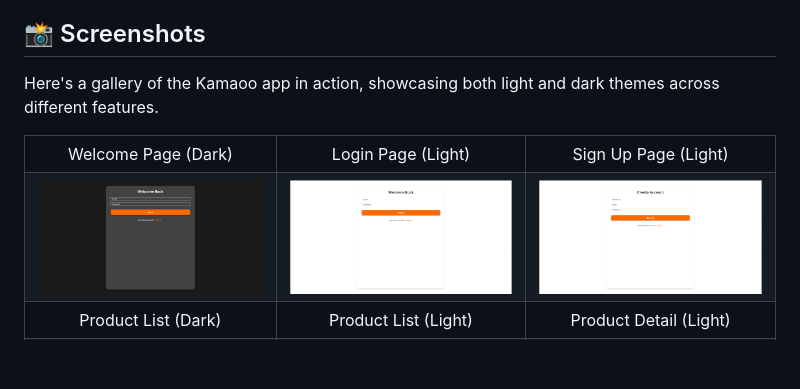
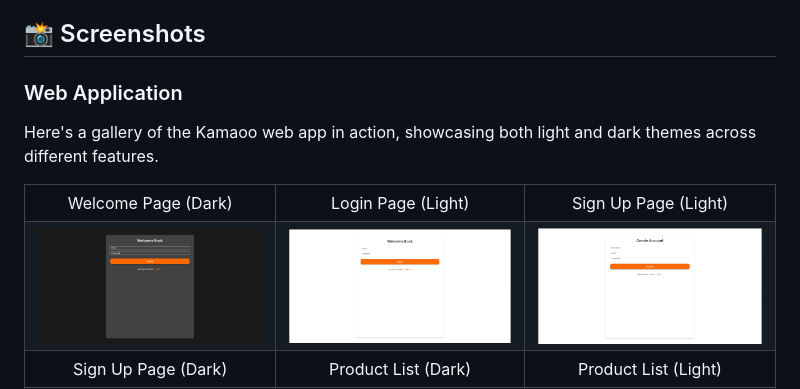
Before and after one commit to salmanamir95/Kamaoo, a Markdown page: README.md, the part around one of its changes. Rendered like a GitHub page; blank space fills up the shorter version.

```diff
--- a/README.md
+++ b/README.md
@@ -4,7 +4,9 @@ Kamaoo is a feature-rich, cross-platform e-commerce application built with Flutt
 
 ## 📸 Screenshots
 
-Here's a gallery of the Kamaoo app in action, showcasing both light and dark themes across different features.
+### Web Application
+
+Here's a gallery of the Kamaoo web app in action, showcasing both light and dark themes across different features.
 
 <table align="center">
   <tr>
@@ -18,8 +20,8 @@ Here's a gallery of the Kamaoo app in action, showcasing both light and dark the
     <td><img src="Images/WebAppImages/SignUp%20White%20bg.png" alt="Sign Up Page Light" width="270"/></td>
   </tr>
   <tr>
+    <td align="center">Sign Up Page (Dark)</td>
     <td align="center">Product List (Dark)</td>
     <td align="center">Product List (Light)</td>
-    <td align="center">Product Detail (Light)</td>
   </tr>
   <tr>
```
Also changed, not shown: other parts of README.md (+10 -0 lines).
